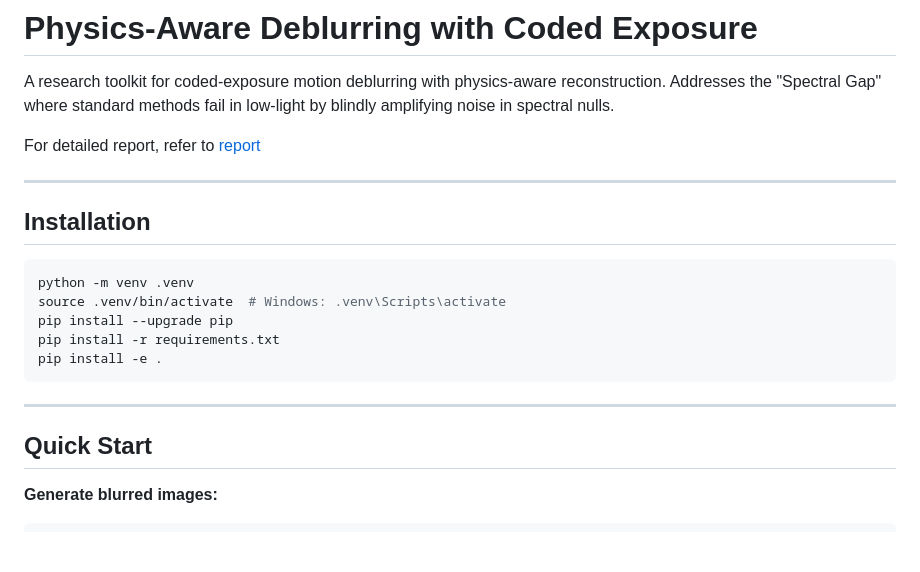
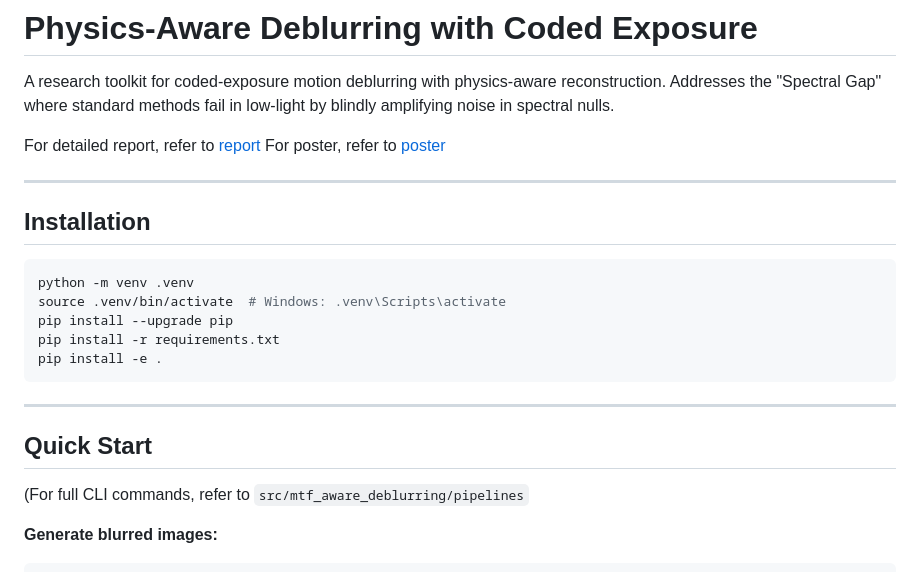
Before and after one commit to sean-seowon-yi/mtf-aware-deblurring, a Markdown page: README.md, the part around the change. Rendered like a GitHub page; blank space fills up the shorter version.

````diff
--- a/README.md
+++ b/README.md
@@ -3,6 +3,7 @@
 A research toolkit for coded-exposure motion deblurring with physics-aware reconstruction. Addresses the "Spectral Gap" where standard methods fail in low-light by blindly amplifying noise in spectral nulls.
 
 For detailed report, refer to [report](report/Physics-Aware_Deblurring_Report.pdf)
+For poster, refer to [poster](report/Physics-Aware_Deblurring_Poster.pdf)
 
 ---
 
@@ -19,6 +20,8 @@ pip install -e .
 ---
 
 ## Quick Start
+
+(For full CLI commands, refer to `src/mtf_aware_deblurring/pipelines`
 
 **Generate blurred images:**
 ```bash
````
